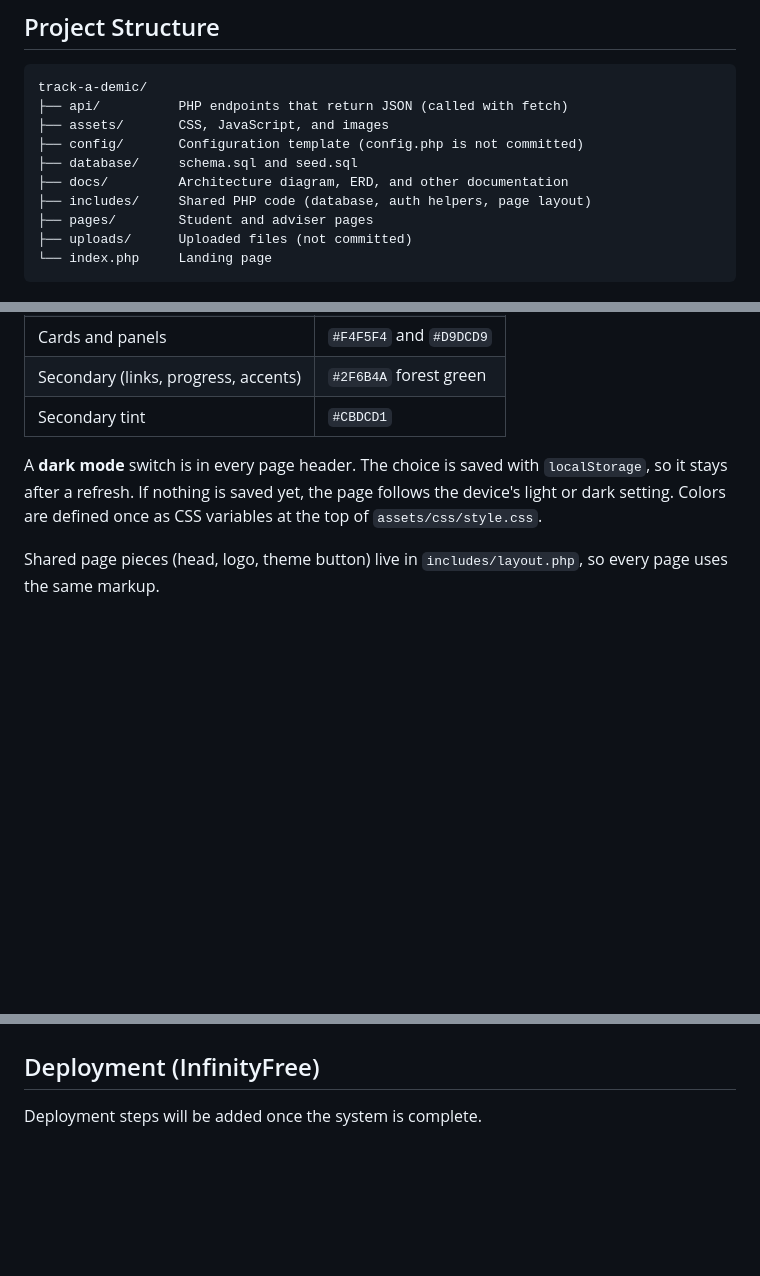
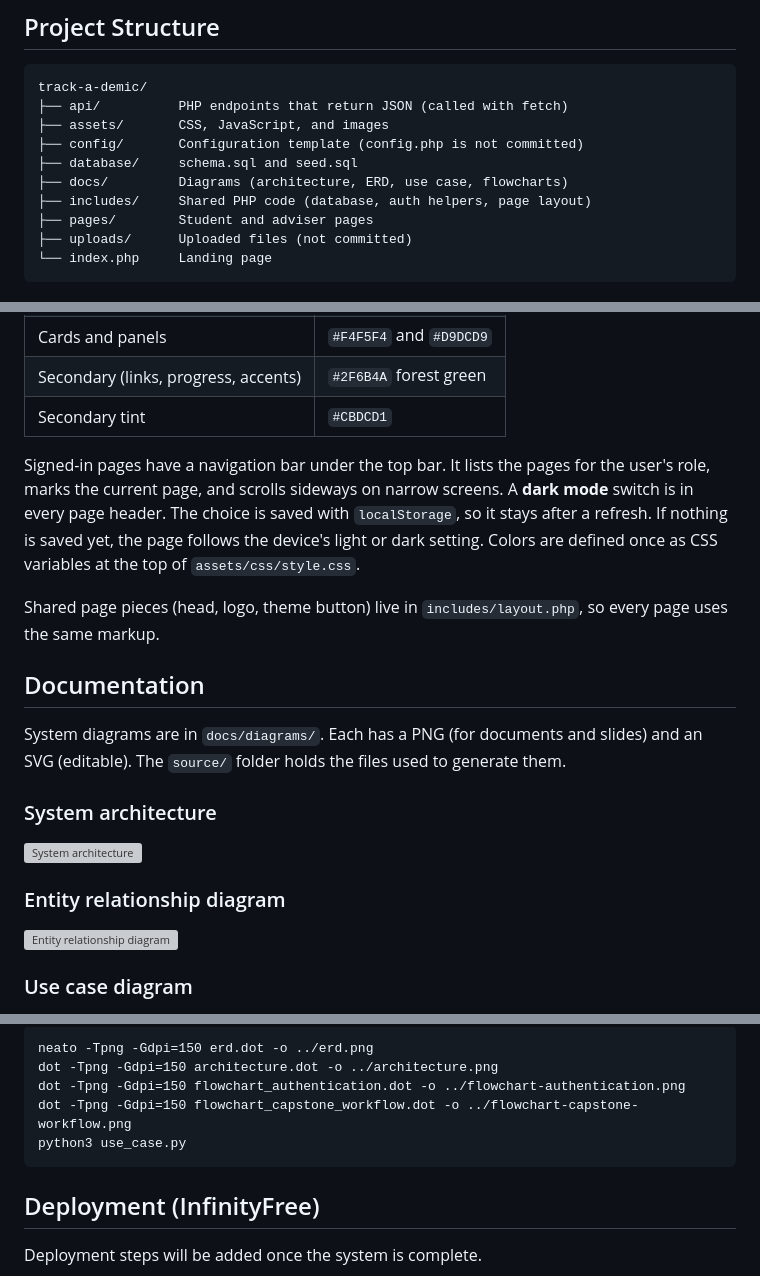
Before and after one commit to kenyakino/track-a-demic, a Markdown page: README.md, 3 parts joined by grey strips. Rendered like a GitHub page; blank space fills up the shorter version; grey boxes are pictures that could not be loaded.

````diff
--- a/README.md
+++ b/README.md
@@ -38,7 +38,7 @@ track-a-demic/
 ├── assets/       CSS, JavaScript, and images
 ├── config/       Configuration template (config.php is not committed)
 ├── database/     schema.sql and seed.sql
-├── docs/         Architecture diagram, ERD, and other documentation
+├── docs/         Diagrams (architecture, ERD, use case, flowcharts)
 ├── includes/     Shared PHP code (database, auth helpers, page layout)
 ├── pages/        Student and adviser pages
 ├── uploads/      Uploaded files (not committed)
@@ -140,6 +177,21 @@ The interface is responsive and tested for these minimum sizes: desktop 1366x768
 | Secondary (links, progress, accents) | `#2F6B4A` forest green |
 | Secondary tint | `#CBDCD1` |
 
-A **dark mode** switch is in every page header. The choice is saved with `localStorage`, so it stays after a refresh. If nothing is saved yet, the page follows the device's light or dark setting. Colors are defined once as CSS variables at the top of `assets/css/style.css`.
+Signed-in pages have a navigation bar under the top bar. It lists the pages for the user's role, marks the current page, and scrolls sideways on narrow screens. A **dark mode** switch is in every page header. The choice is saved with `localStorage`, so it stays after a refresh. If nothing is saved yet, the page follows the device's light or dark setting. Colors are defined once as CSS variables at the top of `assets/css/style.css`.
 
 Shared page pieces (head, logo, theme button) live in `includes/layout.php`, so every page uses the same markup.
+
+## Documentation
+
+System diagrams are in `docs/diagrams/`. Each has a PNG (for documents and slides) and an SVG (editable). The `source/` folder holds the files used to generate them.
+
+### System architecture
+
+![System architecture](docs/diagrams/architecture.png)
+
+### Entity relationship diagram
+
+![Entity relationship diagram](docs/diagrams/erd.png)
+
+### Use case diagram
+
@@ -146,3 +212,10 @@ Shared page pieces (head, logo, theme button) live in `includes/layout.php`, so
+```
+neato -Tpng -Gdpi=150 erd.dot -o ../erd.png
+dot -Tpng -Gdpi=150 architecture.dot -o ../architecture.png
+dot -Tpng -Gdpi=150 flowchart_authentication.dot -o ../flowchart-authentication.png
+dot -Tpng -Gdpi=150 flowchart_capstone_workflow.dot -o ../flowchart-capstone-workflow.png
+python3 use_case.py
+```
 
 ## Deployment (InfinityFree)
 
````
Also changed, not shown: other parts of README.md (+52 -1 lines).
